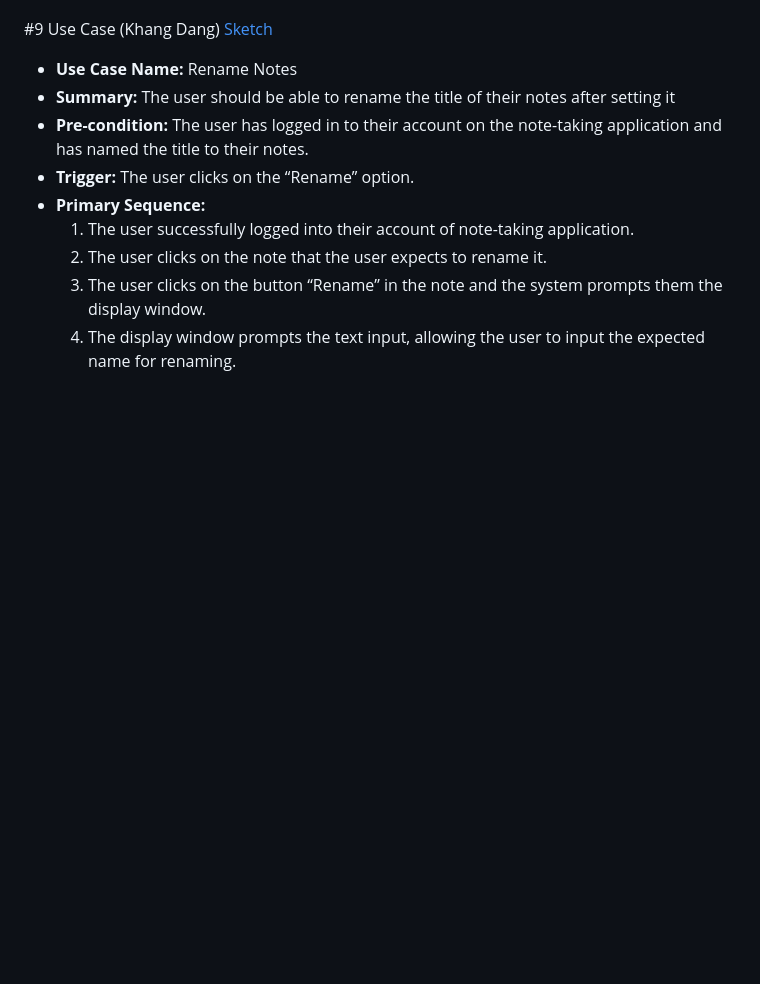
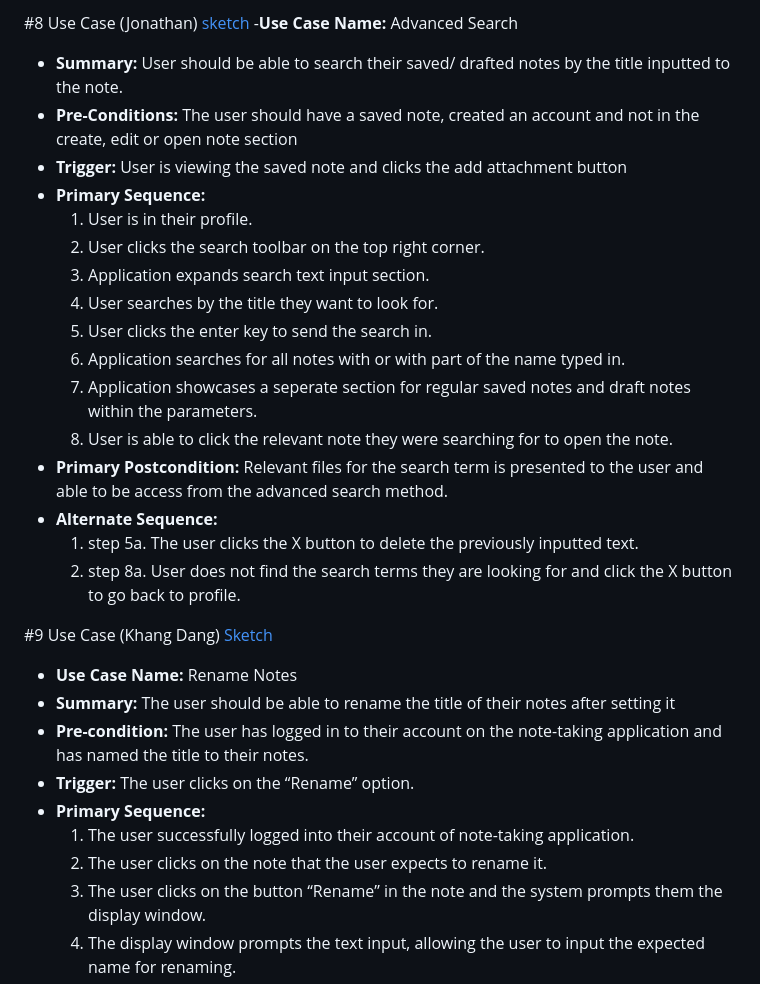
Before and after one commit to khangdang123/ProjectDatabase, a Markdown page: requirements.md, the part around the change printed below. Drawn GitHub-style; blank space fills up the shorter version.

Commit message:
Update requirements.md
Added Jonathan Use cases, no images yet

```diff
--- a/requirements.md
+++ b/requirements.md
@@ -119,3 +173,21 @@ describe multiple issues that may arise and their outcomes>
+#8 Use Case (Jonathan) [sketch]()
+-**Use Case Name:** Advanced Search
+- **Summary:** User should be able to search their saved/ drafted notes by the title inputted to the note.
+- **Pre-Conditions:** The user should have a saved note, created an account and not in the create, edit or open note section
+- **Trigger:** User is viewing the saved note and clicks the add attachment button
+- **Primary Sequence:**
+     1. User is in their profile.
+     2. User clicks the search toolbar on the top right corner.
+     3. Application expands search text input section.
+     4. User searches by the title they want to look for.
+     5. User clicks the enter key to send the search in.
+     6. Application searches for all notes with or with part of the name typed in.
+     7. Application showcases a seperate section for regular saved notes and draft notes within the parameters.
+     8. User is able to click the relevant note they were searching for to open the note.
+- **Primary Postcondition:** Relevant files for the search term is presented to the user and able to be access from the advanced search method.
+-  **Alternate Sequence:**
+     1.  step 5a. The user clicks the X button to delete the previously inputted text.
+     2.  step 8a. User does not find the search terms they are looking for and click the X button to go back to profile.
 
 #9 Use Case (Khang Dang) [Sketch](https://github.com/khangdang123/ProjectDatabaseNoteApp/blob/main/images/ui9.png)
 - **Use Case Name:** Rename Notes
```
Also changed, not shown: other parts of requirements.md (+54 -0 lines).
